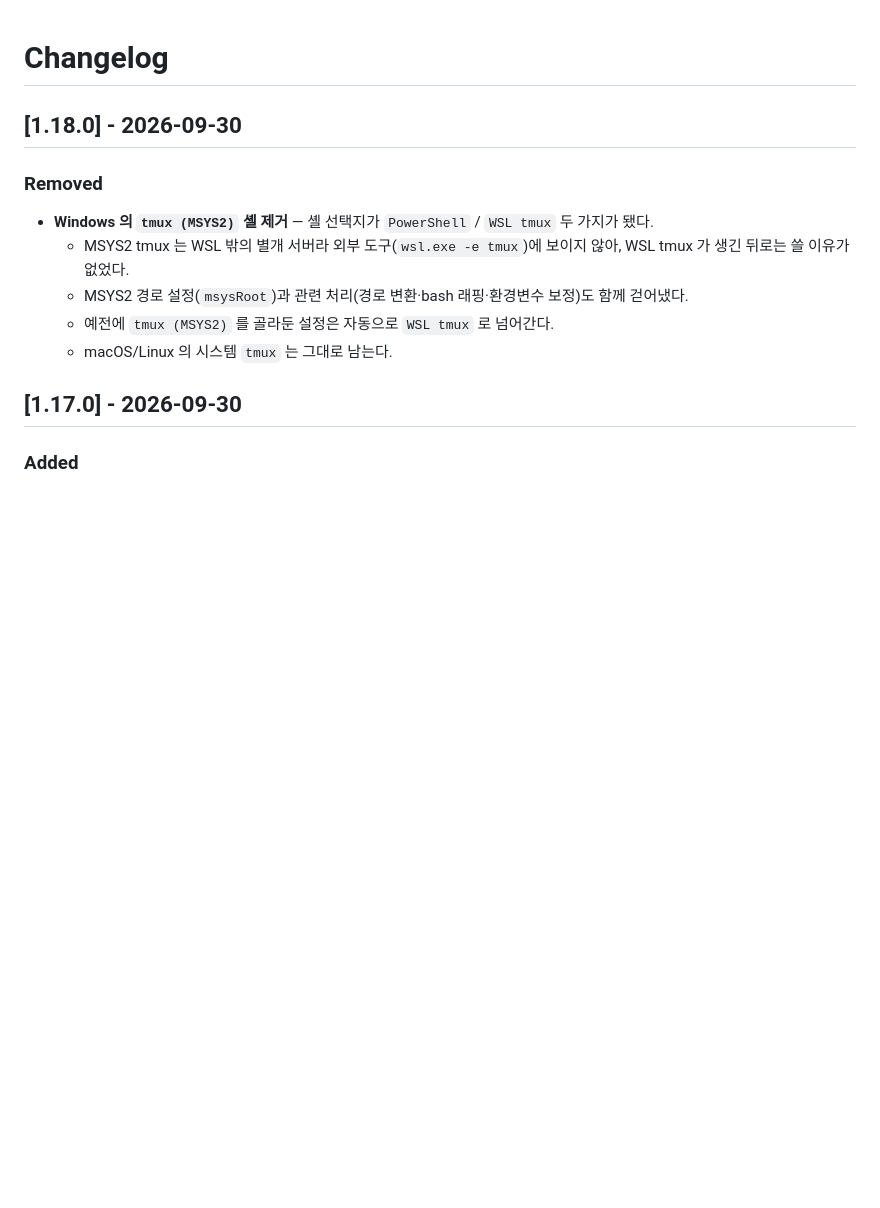
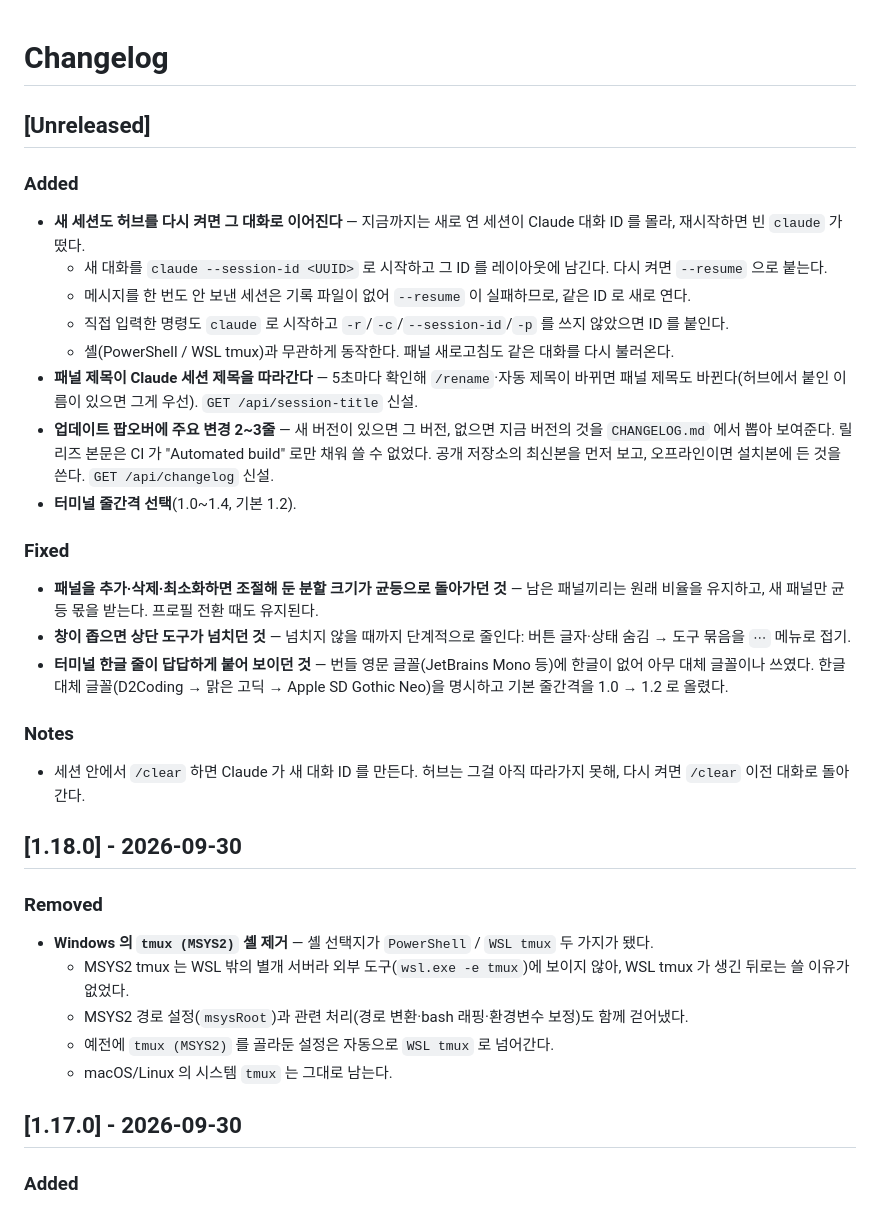
Before and after one commit to Lee-Hyeonji99/claude-terminal-hub, a Markdown page: CHANGELOG.md, the part around the change. GitHub-like rendering; blank space fills up the shorter version.

Commit message:
CHANGELOG: 세션 이어가기·분할 크기·상단 간소화·업데이트 요약·줄간격 기록
Co-Authored-By: Claude Opus 5.5 (1M context) <noreply@anthropic.com>

```diff
--- a/CHANGELOG.md
+++ b/CHANGELOG.md
@@ -1,4 +1,24 @@
 # Changelog
+
+## [Unreleased]
+
+### Added
+- **새 세션도 허브를 다시 켜면 그 대화로 이어진다** — 지금까지는 새로 연 세션이 Claude 대화 ID 를 몰라, 재시작하면 빈 `claude` 가 떴다.
+  - 새 대화를 `claude --session-id <UUID>` 로 시작하고 그 ID 를 레이아웃에 남긴다. 다시 켜면 `--resume` 으로 붙는다.
+  - 메시지를 한 번도 안 보낸 세션은 기록 파일이 없어 `--resume` 이 실패하므로, 같은 ID 로 새로 연다.
+  - 직접 입력한 명령도 `claude` 로 시작하고 `-r`/`-c`/`--session-id`/`-p` 를 쓰지 않았으면 ID 를 붙인다.
+  - 셸(PowerShell / WSL tmux)과 무관하게 동작한다. 패널 새로고침도 같은 대화를 다시 불러온다.
+- **패널 제목이 Claude 세션 제목을 따라간다** — 5초마다 확인해 `/rename`·자동 제목이 바뀌면 패널 제목도 바뀐다(허브에서 붙인 이름이 있으면 그게 우선). `GET /api/session-title` 신설.
+- **업데이트 팝오버에 주요 변경 2~3줄** — 새 버전이 있으면 그 버전, 없으면 지금 버전의 것을 `CHANGELOG.md` 에서 뽑아 보여준다. 릴리즈 본문은 CI 가 "Automated build" 로만 채워 쓸 수 없었다. 공개 저장소의 최신본을 먼저 보고, 오프라인이면 설치본에 든 것을 쓴다. `GET /api/changelog` 신설.
+- **터미널 줄간격 선택**(1.0~1.4, 기본 1.2).
+
+### Fixed
+- **패널을 추가·삭제·최소화하면 조절해 둔 분할 크기가 균등으로 돌아가던 것** — 남은 패널끼리는 원래 비율을 유지하고, 새 패널만 균등 몫을 받는다. 프로필 전환 때도 유지된다.
+- **창이 좁으면 상단 도구가 넘치던 것** — 넘치지 않을 때까지 단계적으로 줄인다: 버튼 글자·상태 숨김 → 도구 묶음을 `⋯` 메뉴로 접기.
+- **터미널 한글 줄이 답답하게 붙어 보이던 것** — 번들 영문 글꼴(JetBrains Mono 등)에 한글이 없어 아무 대체 글꼴이나 쓰였다. 한글 대체 글꼴(D2Coding → 맑은 고딕 → Apple SD Gothic Neo)을 명시하고 기본 줄간격을 1.0 → 1.2 로 올렸다.
+
+### Notes
+- 세션 안에서 `/clear` 하면 Claude 가 새 대화 ID 를 만든다. 허브는 그걸 아직 따라가지 못해, 다시 켜면 `/clear` 이전 대화로 돌아간다.
 
 ## [1.18.0] - 2026-09-30
 
```
